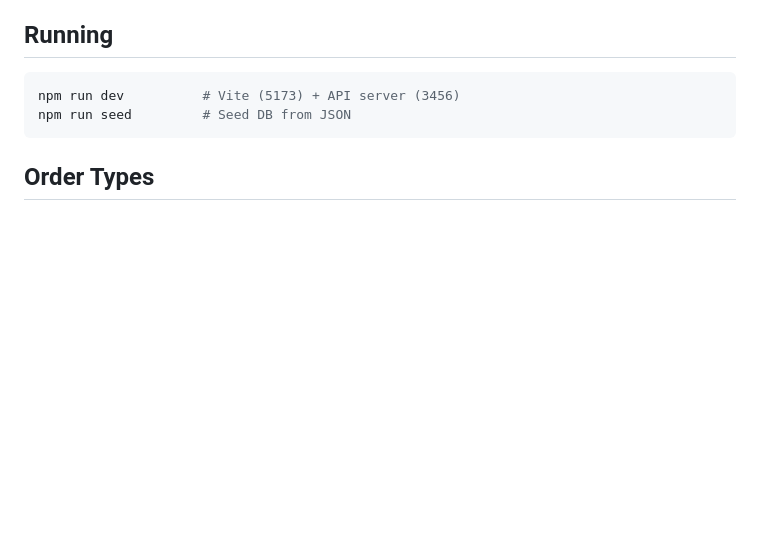
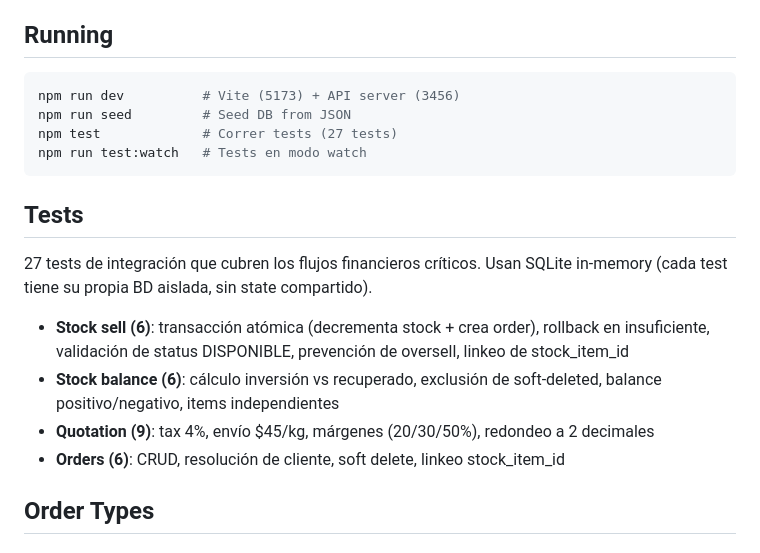
Before and after one commit to arraydude/tribe, a Markdown page: apps/order-management/README.md, the part around the change. GitHub-like rendering; blank space fills up the shorter version.

Commit message:
Document test suite in README

````diff
--- a/apps/order-management/README.md
+++ b/apps/order-management/README.md
@@ -7,7 +7,18 @@ Internal app for managing Tribe Shipping's orders and inventory.
 ```bash
 npm run dev          # Vite (5173) + API server (3456)
 npm run seed         # Seed DB from JSON
+npm test             # Correr tests (27 tests)
+npm run test:watch   # Tests en modo watch
 ```
+
+## Tests
+
+27 tests de integración que cubren los flujos financieros críticos. Usan SQLite in-memory (cada test tiene su propia BD aislada, sin state compartido).
+
+- **Stock sell (6)**: transacción atómica (decrementa stock + crea order), rollback en insuficiente, validación de status DISPONIBLE, prevención de oversell, linkeo de stock_item_id
+- **Stock balance (6)**: cálculo inversión vs recuperado, exclusión de soft-deleted, balance positivo/negativo, items independientes
+- **Quotation (9)**: tax 4%, envío $45/kg, márgenes (20/30/50%), redondeo a 2 decimales
+- **Orders (6)**: CRUD, resolución de cliente, soft delete, linkeo stock_item_id
 
 ## Order Types
 
````
